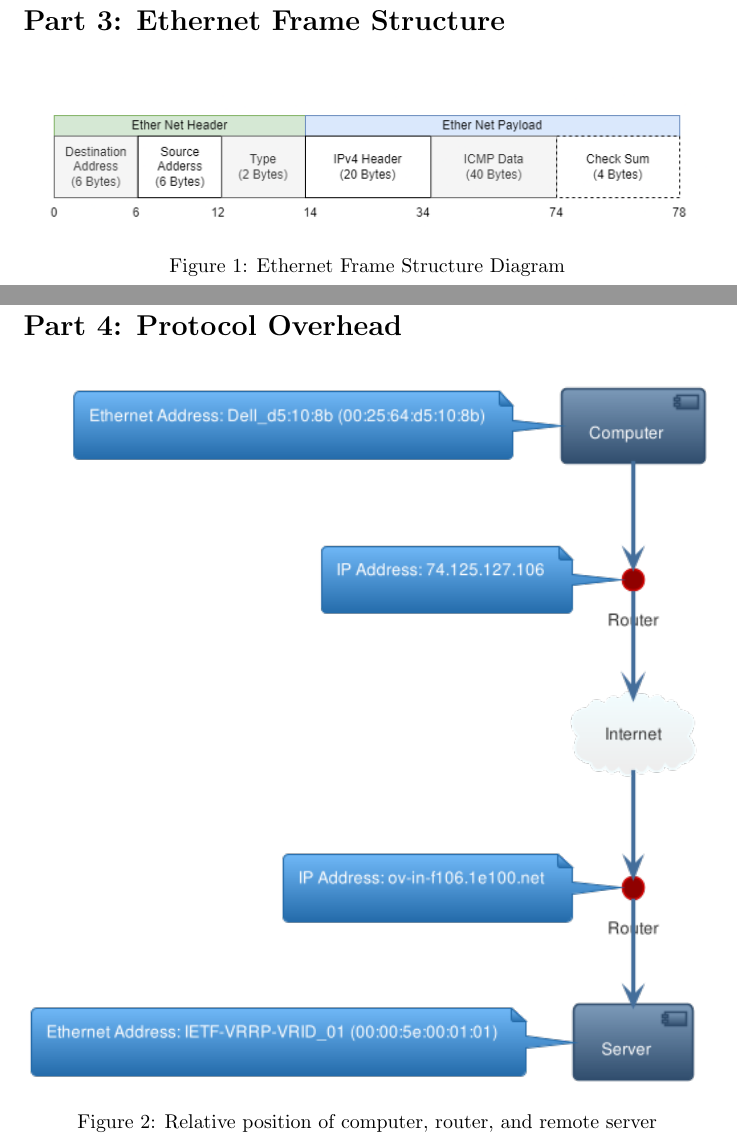
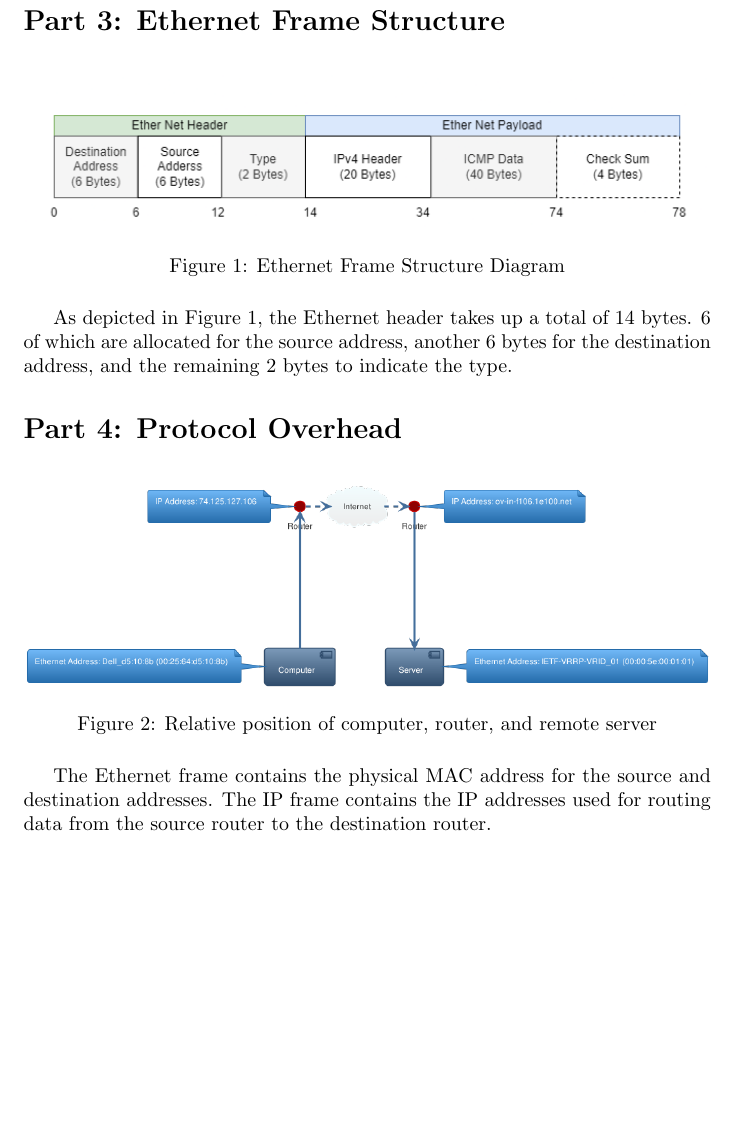
Before and after one commit to zachporter1999/SYSC4602-Assignments, a LaTeX problem sheet (assignment-3/report.tex): two parts of pages 2 and 3 of 3 before the commit and part of page 2 of 3 after it, the two joined at a grey line, cut so that both start at the same text, the shorter picture padded with empty space. Compiled offline with pdfLaTeX.

Commit message:
Updated part4 diargam + add descriptions for part3/4

```diff
--- a/assignment-3/report.tex
+++ b/assignment-3/report.tex
@@ -20,8 +20,10 @@
         \centering
         \includegraphics[width=\textwidth]{images/assignment3-part3.drawio.png}
         \caption{Ethernet Frame Structure Diagram}
+        \label{fig:EthernetFrameStruct}
     \end{figure}
-    \clearpage
+    As depicted in Figure \ref{fig:EthernetFrameStruct}, the Ethernet header takes up a total of 14 bytes. 6 of which are allocated for the source address, another 6 bytes for the destination address, and the remaining 2 bytes to indicate the type.
+
     \section*{Part 4: Protocol Overhead}
     \begin{figure}[htbp]
         \centering
@@ -29,6 +31,9 @@
         \caption{Relative position of computer, router, and remote server}
     \end{figure}
 
+    The Ethernet frame contains the physical MAC address for the source and destination addresses. The IP frame contains the IP addresses used for routing data from the source router to the destination router.
+
+    \clearpage
     \section*{Part 5: Demultiplexing Keys}
     \subsection{What is the broadcast Ethernet address, written standard form as Wireshark displays it?}
 
```
Also changed, not shown: assignment-3/images/assignment3-part4.plantuml.png, assignment-3/output/report.pdf, 1 other file.
